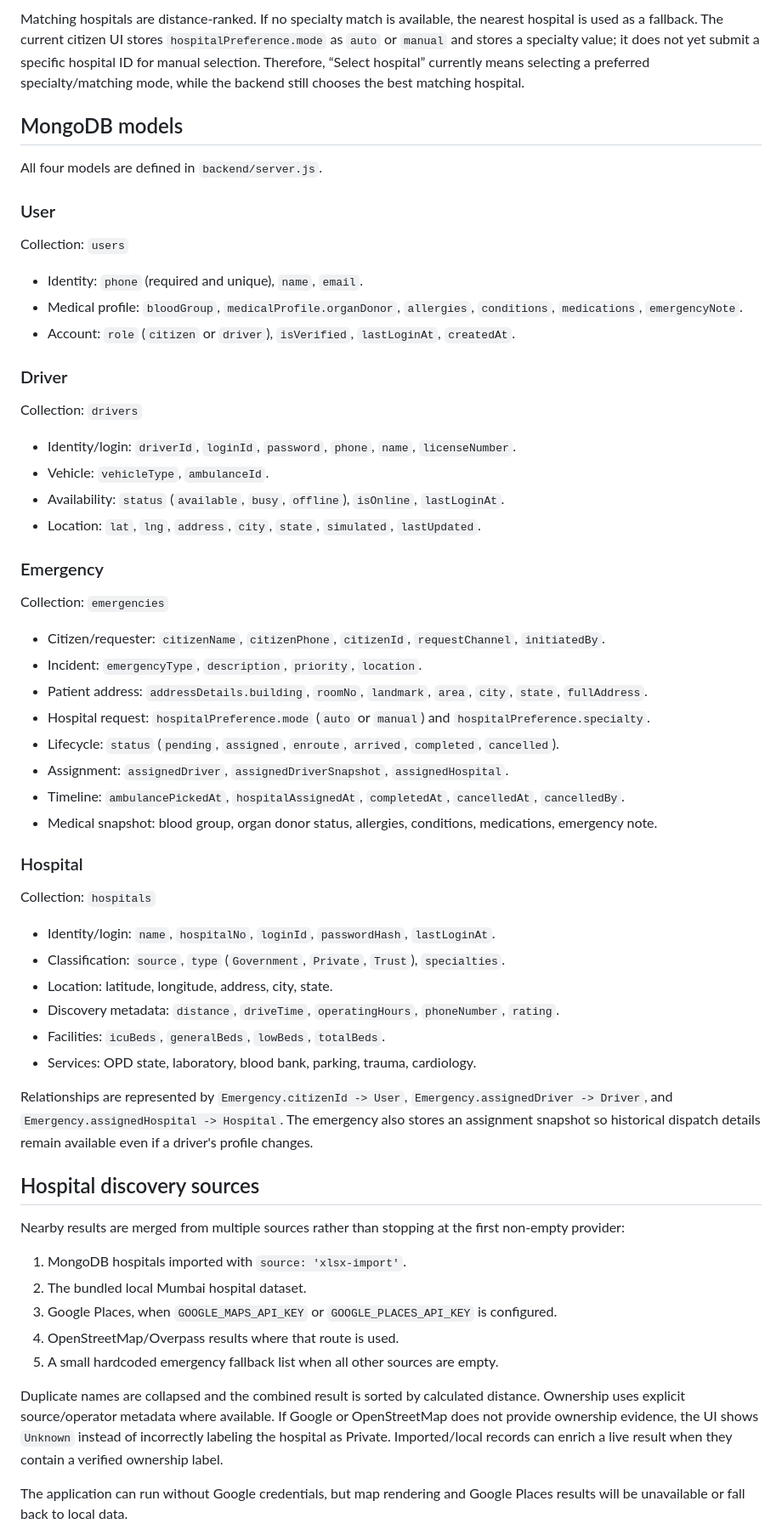
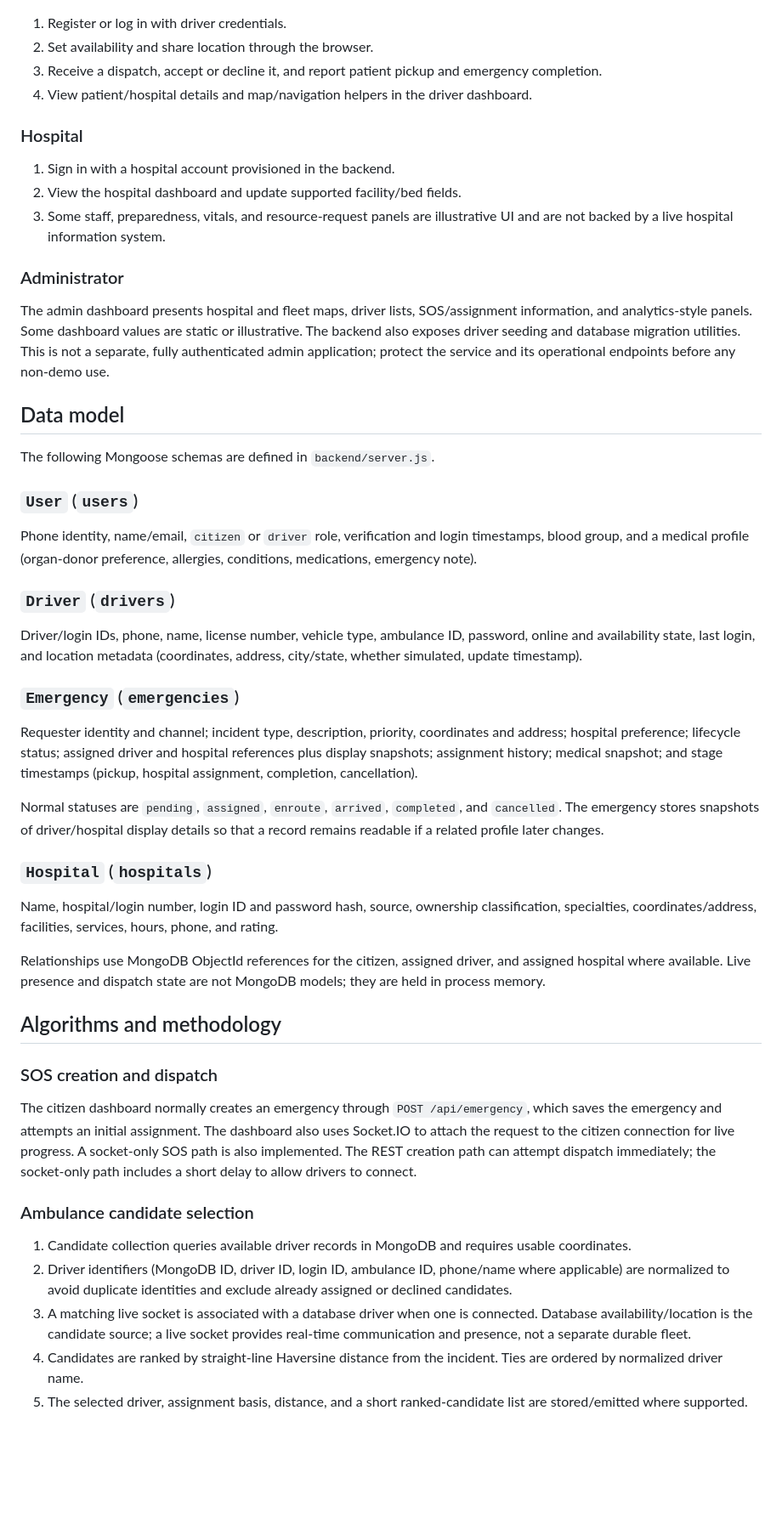
Before and after one commit to samiksha-1203/JeevanConnect-Real-Time-Emergency-Ambulance, a Markdown page: README.md, the part around one of its changes. Shown at 85% size. GitHub-like rendering; blank space fills up the shorter version.

```diff
--- a/README.md
+++ b/README.md
@@ -153,62 +72,53 @@ The nearest candidate is selected and the dispatch stores an `assignmentBasis` o
-Matching hospitals are distance-ranked. If no specialty match is available, the nearest hospital is used as a fallback. The current citizen UI stores `hospitalPreference.mode` as `auto` or `manual` and stores a specialty value; it does not yet submit a specific hospital ID for manual selection. Therefore, “Select hospital” currently means selecting a preferred specialty/matching mode, while the backend still chooses the best matching hospital.
-
-## MongoDB models
-
-All four models are defined in `backend/server.js`.
-
-### User
-
-Collection: `users`
-
-- Identity: `phone` (required and unique), `name`, `email`.
-- Medical profile: `bloodGroup`, `medicalProfile.organDonor`, `allergies`, `conditions`, `medications`, `emergencyNote`.
-- Account: `role` (`citizen` or `driver`), `isVerified`, `lastLoginAt`, `createdAt`.
-
-### Driver
-
-Collection: `drivers`
-
-- Identity/login: `driverId`, `loginId`, `password`, `phone`, `name`, `licenseNumber`.
-- Vehicle: `vehicleType`, `ambulanceId`.
-- Availability: `status` (`available`, `busy`, `offline`), `isOnline`, `lastLoginAt`.
-- Location: `lat`, `lng`, `address`, `city`, `state`, `simulated`, `lastUpdated`.
-
-### Emergency
-
-Collection: `emergencies`
-
-- Citizen/requester: `citizenName`, `citizenPhone`, `citizenId`, `requestChannel`, `initiatedBy`.
-- Incident: `emergencyType`, `description`, `priority`, `location`.
-- Patient address: `addressDetails.building`, `roomNo`, `landmark`, `area`, `city`, `state`, `fullAddress`.
-- Hospital request: `hospitalPreference.mode` (`auto` or `manual`) and `hospitalPreference.specialty`.
-- Lifecycle: `status` (`pending`, `assigned`, `enroute`, `arrived`, `completed`, `cancelled`).
-- Assignment: `assignedDriver`, `assignedDriverSnapshot`, `assignedHospital`.
-- Timeline: `ambulancePickedAt`, `hospitalAssignedAt`, `completedAt`, `cancelledAt`, `cancelledBy`.
-- Medical snapshot: blood group, organ donor status, allergies, conditions, medications, emergency note.
+1. Register or log in with driver credentials.
+2. Set availability and share location through the browser.
+3. Receive a dispatch, accept or decline it, and report patient pickup and emergency completion.
+4. View patient/hospital details and map/navigation helpers in the driver dashboard.
 
 ### Hospital
 
-Collection: `hospitals`
+1. Sign in with a hospital account provisioned in the backend.
+2. View the hospital dashboard and update supported facility/bed fields.
+3. Some staff, preparedness, vitals, and resource-request panels are illustrative UI and are not backed by a live hospital information system.
 
-- Identity/login: `name`, `hospitalNo`, `loginId`, `passwordHash`, `lastLoginAt`.
-- Classification: `source`, `type` (`Government`, `Private`, `Trust`), `specialties`.
-- Location: latitude, longitude, address, city, state.
-- Discovery metadata: `distance`, `driveTime`, `operatingHours`, `phoneNumber`, `rating`.
-- Facilities: `icuBeds`, `generalBeds`, `lowBeds`, `totalBeds`.
-- Services: OPD state, laboratory, blood bank, parking, trauma, cardiology.
+### Administrator
 
-Relationships are represented by `Emergency.citizenId -> User`, `Emergency.assignedDriver -> Driver`, and `Emergency.assignedHospital -> Hospital`. The emergency also stores an assignment snapshot so historical dispatch details remain available even if a driver's profile changes.
+The admin dashboard presents hospital and fleet maps, driver lists, SOS/assignment information, and analytics-style panels. Some dashboard values are static or illustrative. The backend also exposes driver seeding and database migration utilities. This is not a separate, fully authenticated admin application; protect the service and its operational endpoints before any non-demo use.
 
-## Hospital discovery sources
+## Data model
 
-Nearby results are merged from multiple sources rather than stopping at the first non-empty provider:
+The following Mongoose schemas are defined in `backend/server.js`.
 
-1. MongoDB hospitals imported with `source: 'xlsx-import'`.
-2. The bundled local Mumbai hospital dataset.
-3. Google Places, when `GOOGLE_MAPS_API_KEY` or `GOOGLE_PLACES_API_KEY` is configured.
-4. OpenStreetMap/Overpass results where that route is used.
-5. A small hardcoded emergency fallback list when all other sources are empty.
+### `User` (`users`)
 
-Duplicate names are collapsed and the combined result is sorted by calculated distance. Ownership uses explicit source/operator metadata where available. If Google or OpenStreetMap does not provide ownership evidence, the UI shows `Unknown` instead of incorrectly labeling the hospital as Private. Imported/local records can enrich a live result when they contain a verified ownership label.
+Phone identity, name/email, `citizen` or `driver` role, verification and login timestamps, blood group, and a medical profile (organ-donor preference, allergies, conditions, medications, emergency note).
 
-The application can run without Google credentials, but map rendering and Google Places results will be unavailable or fall back to local data.
+### `Driver` (`drivers`)
+
+Driver/login IDs, phone, name, license number, vehicle type, ambulance ID, password, online and availability state, last login, and location metadata (coordinates, address, city/state, whether simulated, update timestamp).
+
+### `Emergency` (`emergencies`)
+
+Requester identity and channel; incident type, description, priority, coordinates and address; hospital preference; lifecycle status; assigned driver and hospital references plus display snapshots; assignment history; medical snapshot; and stage timestamps (pickup, hospital assignment, completion, cancellation).
+
+Normal statuses are `pending`, `assigned`, `enroute`, `arrived`, `completed`, and `cancelled`. The emergency stores snapshots of driver/hospital display details so that a record remains readable if a related profile later changes.
+
+### `Hospital` (`hospitals`)
+
+Name, hospital/login number, login ID and password hash, source, ownership classification, specialties, coordinates/address, facilities, services, hours, phone, and rating.
+
+Relationships use MongoDB ObjectId references for the citizen, assigned driver, and assigned hospital where available. Live presence and dispatch state are not MongoDB models; they are held in process memory.
+
+## Algorithms and methodology
+
+### SOS creation and dispatch
+
+The citizen dashboard normally creates an emergency through `POST /api/emergency`, which saves the emergency and attempts an initial assignment. The dashboard also uses Socket.IO to attach the request to the citizen connection for live progress. A socket-only SOS path is also implemented. The REST creation path can attempt dispatch immediately; the socket-only path includes a short delay to allow drivers to connect.
+
+### Ambulance candidate selection
+
+1. Candidate collection queries available driver records in MongoDB and requires usable coordinates.
+2. Driver identifiers (MongoDB ID, driver ID, login ID, ambulance ID, phone/name where applicable) are normalized to avoid duplicate identities and exclude already assigned or declined candidates.
+3. A matching live socket is associated with a database driver when one is connected. Database availability/location is the candidate source; a live socket provides real-time communication and presence, not a separate durable fleet.
+4. Candidates are ranked by straight-line Haversine distance from the incident. Ties are ordered by normalized driver name.
+5. The selected driver, assignment basis, distance, and a short ranked-candidate list are stored/emitted where supported.
+
```
Also changed, not shown: other parts of README.md (+230 -258 lines).
